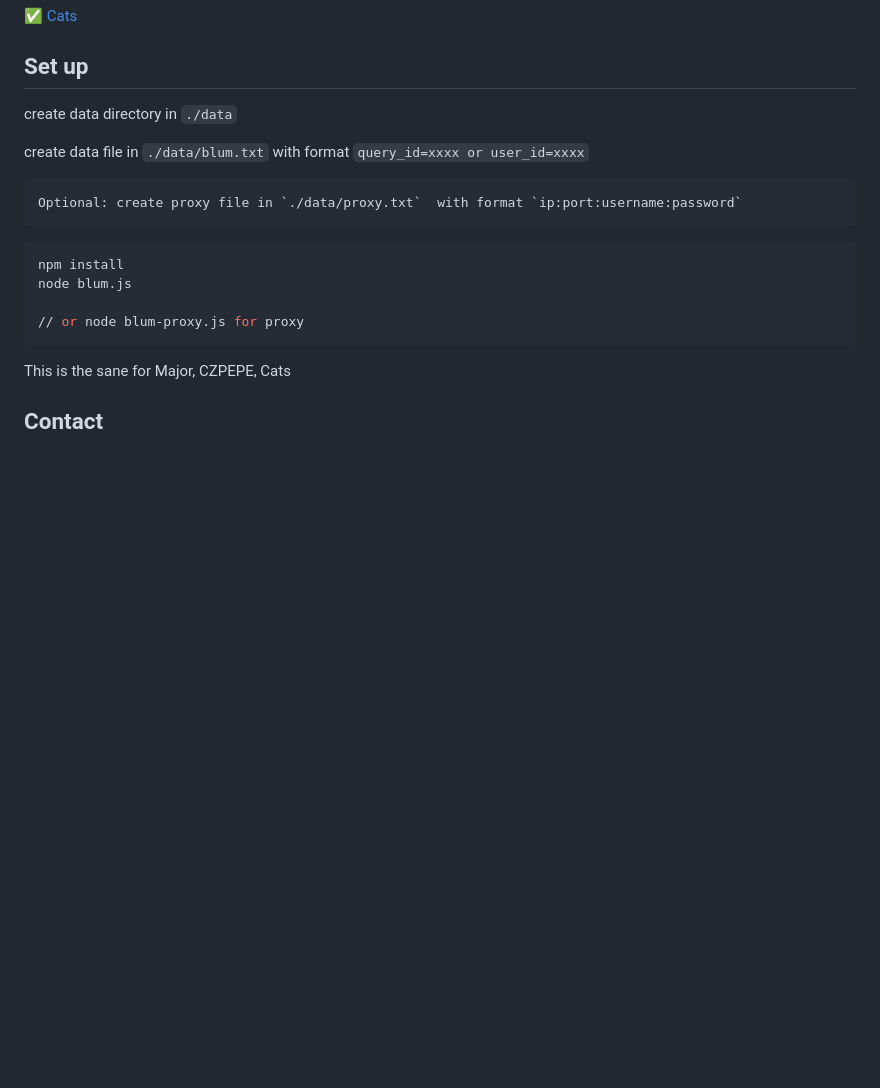
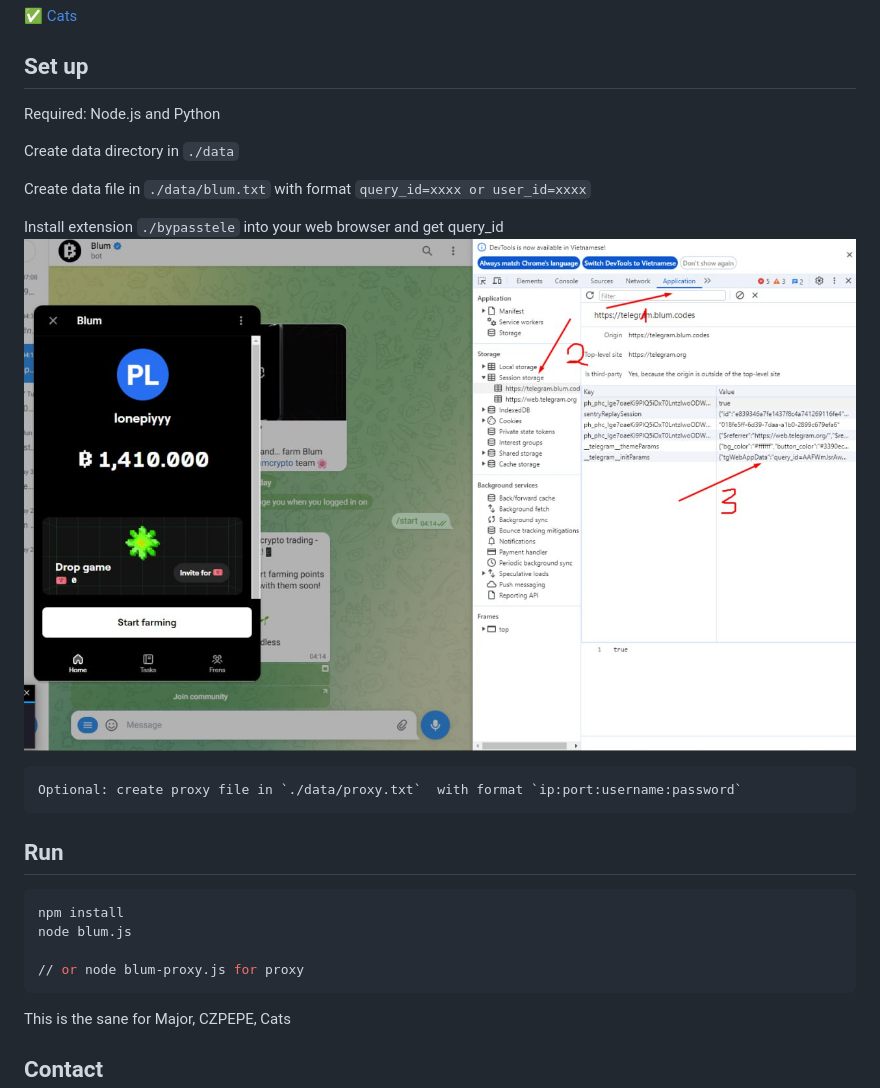
Before and after one commit to bxdoan/airdrop-tools, a Markdown page: README.md, the part around the change. Drawn GitHub-style; pictures changed too: imgs/get_query_id.jpg (added); blank space fills up the shorter version.

````diff
--- a/README.md
+++ b/README.md
@@ -11,13 +11,20 @@ Airdrop tools for telegram bot
 ✅ [Cats](t.me/catsgang_bot/join?startapp=iCkXghxaEvb_qo6M_CNEy)
 
 ## Set up
-create data directory in `./data`
+Required: Node.js and Python
 
-create data file in `./data/blum.txt` with format
+Create data directory in `./data`
+
+Create data file in `./data/blum.txt` with format
 `query_id=xxxx or user_id=xxxx`
+
+Install extension `./bypasstele` into your web browser and get query_id
+![image](imgs/get_query_id.jpg)
 
     Optional: create proxy file in `./data/proxy.txt`  with format `ip:port:username:password`
 
+
+## Run
 ```sh
 npm install
 node blum.js
````
